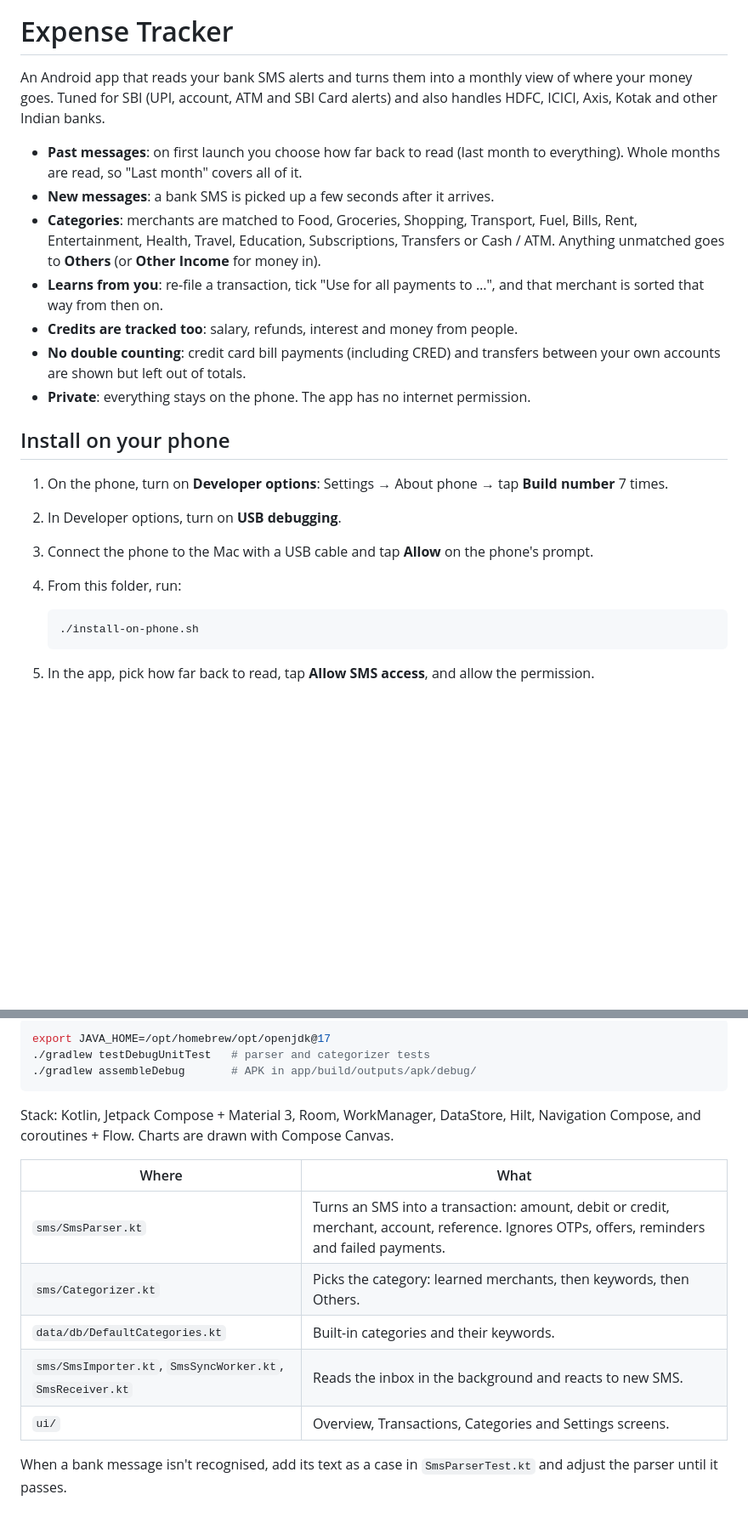
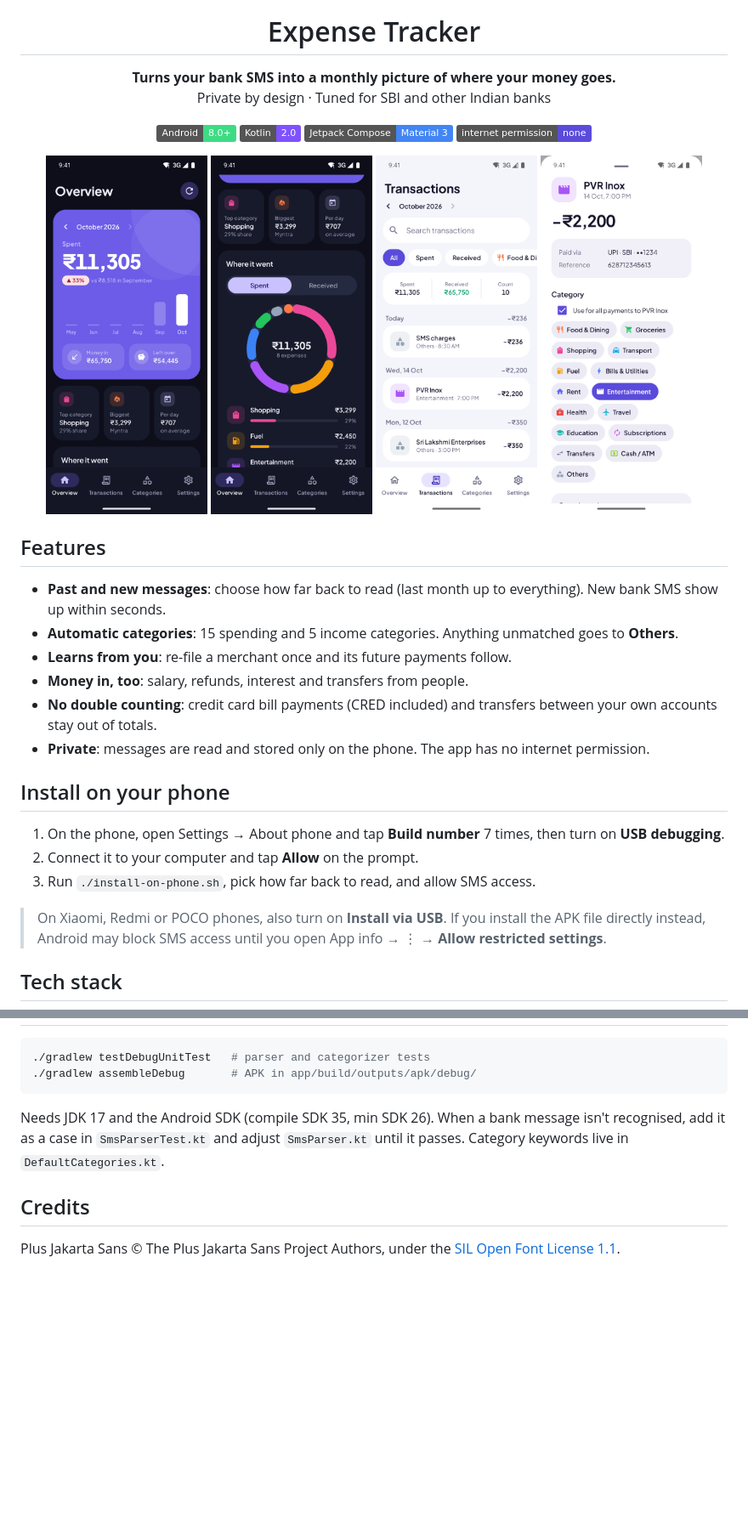
Before and after one commit to PriyamKeshri/Spendwise, a Markdown page: README.md, 2 parts joined by grey strips. Shown at 85% size. Rendered like a GitHub page; pictures changed too: docs/screenshots/breakdown-dark.png (added), docs/screenshots/details-light.png (added), docs/screenshots/overview-dark.png (added); badges without logos; blank space fills up the shorter version.

Commit message:
docs: add screenshots and tech stack to README

````diff
--- a/README.md
+++ b/README.md
@@ -1,25 +5,36 @@
 # Expense Tracker
 
-An Android app that reads your bank SMS alerts and turns them into a monthly view of where your money goes. Tuned for SBI (UPI, account, ATM and SBI Card alerts) and also handles HDFC, ICICI, Axis, Kotak and other Indian banks.
+**Turns your bank SMS into a monthly picture of where your money goes.**<br>
+Private by design · Tuned for SBI and other Indian banks
 
-- **Past messages**: on first launch you choose how far back to read (last month to everything). Whole months are read, so "Last month" covers all of it.
-- **New messages**: a bank SMS is picked up a few seconds after it arrives.
-- **Categories**: merchants are matched to Food, Groceries, Shopping, Transport, Fuel, Bills, Rent, Entertainment, Health, Travel, Education, Subscriptions, Transfers or Cash / ATM. Anything unmatched goes to **Others** (or **Other Income** for money in).
-- **Learns from you**: re-file a transaction, tick "Use for all payments to …", and that merchant is sorted that way from then on.
-- **Credits are tracked too**: salary, refunds, interest and money from people.
-- **No double counting**: credit card bill payments (including CRED) and transfers between your own accounts are shown but left out of totals.
-- **Private**: everything stays on the phone. The app has no internet permission.
+![Android 8.0+](https://img.shields.io/badge/Android-8.0%2B-3DDC84?logo=android&logoColor=white)
+![Kotlin 2.0](https://img.shields.io/badge/Kotlin-2.0-7F52FF?logo=kotlin&logoColor=white)
+![Jetpack Compose](https://img.shields.io/badge/Jetpack%20Compose-Material%203-4285F4?logo=jetpackcompose&logoColor=white)
+![No internet permission](https://img.shields.io/badge/internet%20permission-none-5B4BDB)
+
+<img src="docs/screenshots/overview-dark.png" width="190" alt="Overview with the month's total and a six-month trend">
+<img src="docs/screenshots/breakdown-dark.png" width="190" alt="Spending split by category">
+<img src="docs/screenshots/transactions-light.png" width="190" alt="Transactions grouped by day">
+<img src="docs/screenshots/details-light.png" width="190" alt="Transaction details with the category picker">
+
+</div>
+
+## Features
+
+- **Past and new messages**: choose how far back to read (last month up to everything). New bank SMS show up within seconds.
+- **Automatic categories**: 15 spending and 5 income categories. Anything unmatched goes to **Others**.
+- **Learns from you**: re-file a merchant once and its future payments follow.
+- **Money in, too**: salary, refunds, interest and transfers from people.
+- **No double counting**: credit card bill payments (CRED included) and transfers between your own accounts stay out of totals.
+- **Private**: messages are read and stored only on the phone. The app has no internet permission.
 
 ## Install on your phone
 
-1. On the phone, turn on **Developer options**: Settings → About phone → tap **Build number** 7 times.
-2. In Developer options, turn on **USB debugging**.
-3. Connect the phone to the Mac with a USB cable and tap **Allow** on the phone's prompt.
-4. From this folder, run:
+1. On the phone, open Settings → About phone and tap **Build number** 7 times, then turn on **USB debugging**.
+2. Connect it to your computer and tap **Allow** on the prompt.
+3. Run `./install-on-phone.sh`, pick how far back to read, and allow SMS access.
 
-   ```bash
-   ./install-on-phone.sh
-   ```
+> On Xiaomi, Redmi or POCO phones, also turn on **Install via USB**. If you install the APK file directly instead, Android may block SMS access until you open App info → ⋮ → **Allow restricted settings**.
 
-5. In the app, pick how far back to read, tap **Allow SMS access**, and allow the permission.
+## Tech stack
 
@@ -33,18 +69,11 @@ If something gets in the way:
 
 ```bash
-export JAVA_HOME=/opt/homebrew/opt/openjdk@17
 ./gradlew testDebugUnitTest   # parser and categorizer tests
 ./gradlew assembleDebug       # APK in app/build/outputs/apk/debug/
 ```
 
-Stack: Kotlin, Jetpack Compose + Material 3, Room, WorkManager, DataStore, Hilt, Navigation Compose, and coroutines + Flow. Charts are drawn with Compose Canvas.
+Needs JDK 17 and the Android SDK (compile SDK 35, min SDK 26). When a bank message isn't recognised, add it as a case in `SmsParserTest.kt` and adjust `SmsParser.kt` until it passes. Category keywords live in `DefaultCategories.kt`.
 
-| Where | What |
-|---|---|
-| `sms/SmsParser.kt` | Turns an SMS into a transaction: amount, debit or credit, merchant, account, reference. Ignores OTPs, offers, reminders and failed payments. |
-| `sms/Categorizer.kt` | Picks the category: learned merchants, then keywords, then Others. |
-| `data/db/DefaultCategories.kt` | Built-in categories and their keywords. |
-| `sms/SmsImporter.kt`, `SmsSyncWorker.kt`, `SmsReceiver.kt` | Reads the inbox in the background and reacts to new SMS. |
-| `ui/` | Overview, Transactions, Categories and Settings screens. |
+## Credits
 
-When a bank message isn't recognised, add its text as a case in `SmsParserTest.kt` and adjust the parser until it passes.
+Plus Jakarta Sans © The Plus Jakarta Sans Project Authors, under the [SIL Open Font License 1.1](app/src/main/assets/licenses/plus_jakarta_sans_OFL.txt).
````
Also changed, not shown: other parts of README.md (+30 -5 lines), 1 other file.
